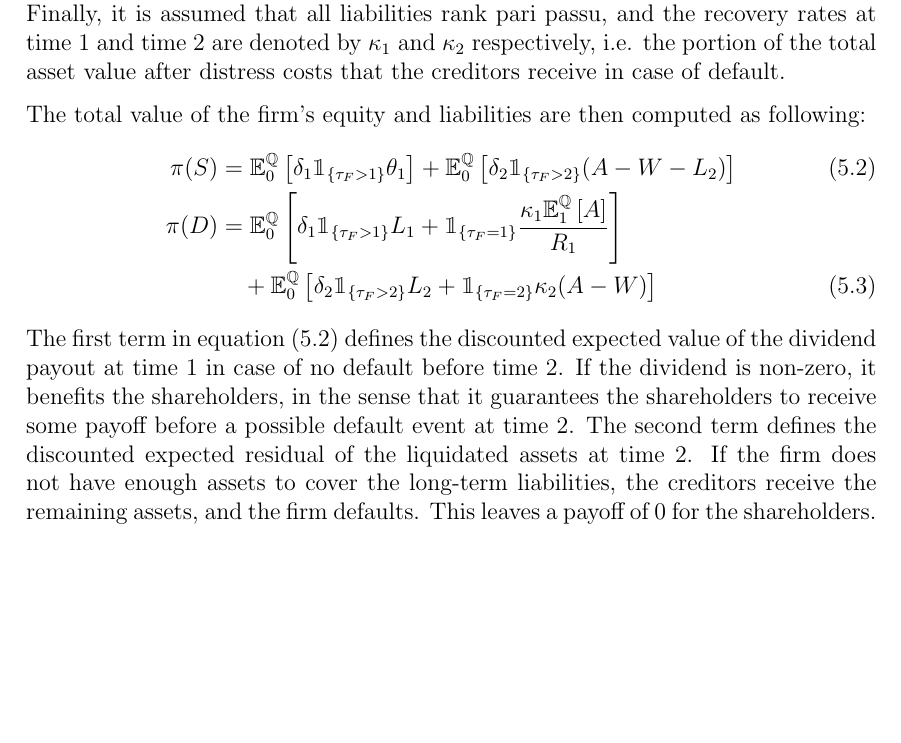
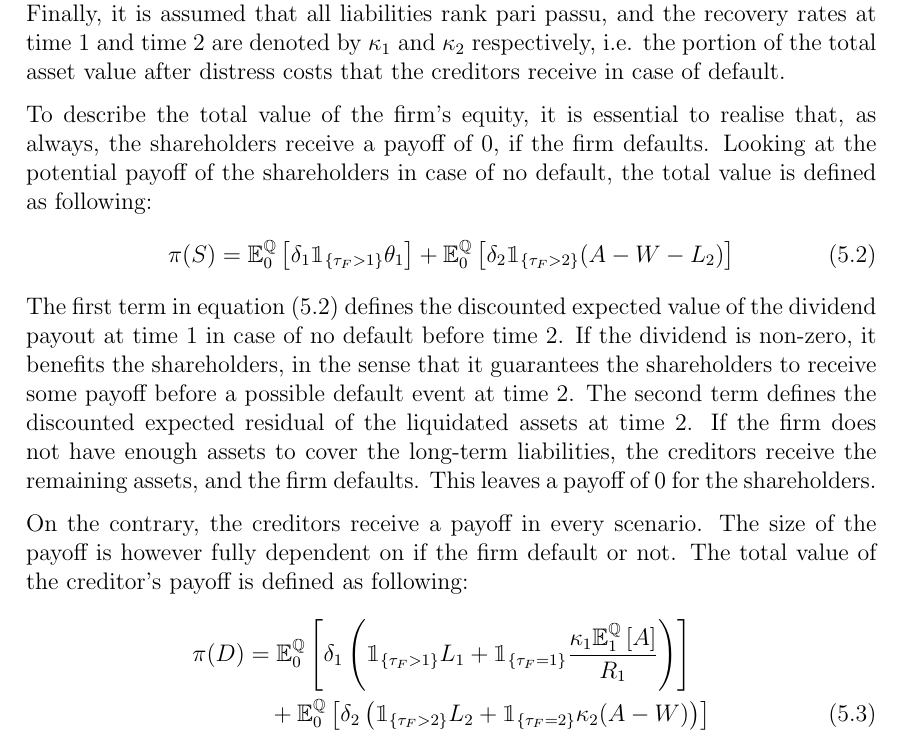
Before and after one commit to sebastianbaltser/master-thesis, a LaTeX thesis (thesis/main.tex, which reads thesis/content/body-matter/swap-contract/valuation-framework.tex): part of page 55 of 57, cut so that both start at the same text, the shorter picture padded with empty space. Compiled offline with pdfLaTeX.

Commit message:
Divide shareholder and creditor payoff more explicitely

```diff
--- a/thesis/content/body-matter/swap-contract/valuation-framework.tex
+++ b/thesis/content/body-matter/swap-contract/valuation-framework.tex
@@ -36,9 +36,10 @@
         and the recovery rates at time 1 and time 2 are denoted by $\kappa_1$ and $\kappa_2$ respectively,
         i.e. the portion of the total asset value after distress costs that the creditors receive in case of default.
 
-        The total value of the firm's equity and liabilities are then computed as following:
-        \begin{align}
-            \pi(S)&=
+        To describe the total value of the firm's equity, it is essential to realise that, as always, the shareholders receive a payoff of 0, if the firm defaults.
+        Looking at the potential payoff of the shareholders in case of no default, the total value is defined as following:
+        \begin{equation}
+            \pi(S)=
             \mathbb{E}_{0}^{\rnmeasure}\left[
                 \delta_1\mathbbm{1}_{\{\tau_{F}>1\}} \theta_1
             \right]
@@ -47,33 +48,41 @@
                 \delta_{2}\mathbbm{1}_{\{\tau_{F}>2\}} (A-W-L_{2})
             \right]
             \label{eqn:shareholder-value-multi-period}
-            \\
-            \nonumber
-            \pi(D)&=
-            \mathbb{E}_{0}^{\rnmeasure}\left[
-                \delta_1\mathbbm{1}_{\{\tau_{F}>1\}} L_1 + \mathbbm{1}_{\{\tau_{F}=1\}}
-                \frac{
-                    \kappa_1 \mathbb{E}_{1}^{\rnmeasure}\left[A\right]
-                }{
-                    R_1
-                }
-            \right]
-            \\
-            &\quad+
-            \mathbb{E}_{0}^{\rnmeasure}\left[
-                \delta_{2}\mathbbm{1}_{\{\tau_{F}>2\}}L_{2}
-                +
-                \mathbbm{1}_{\{\tau_{F}=2\}}\kappa_{2}(A-W)
-            \right]
-            \label{eqn:creditor-value-multi-period}
-        \end{align}
+        \end{equation}
         The first term in \cref{eqn:shareholder-value-multi-period} defines the discounted expected value of the dividend payout at time 1 in case of no default before time 2.
         If the dividend is non-zero, it benefits the shareholders,
         in the sense that it guarantees the shareholders to receive some payoff before a possible default event at time 2.
         The second term defines the discounted expected residual of the liquidated assets at time 2.
         If the firm does not have enough assets to cover the long-term liabilities, the creditors receive the remaining assets, and the firm defaults.
         This leaves a payoff of 0 for the shareholders.
-        \\
+
+        On the contrary, the creditors receive a payoff in every scenario.
+        The size of the payoff is however fully dependent on if the firm default or not.
+        The total value of the creditor's payoff is defined as following:
+        \begin{align}
+            \pi(D)&=
+            \mathbb{E}_{0}^{\rnmeasure}\left[
+                \delta_1
+                \left(\mathbbm{1}_{\{\tau_{F}>1\}} L_1 + \mathbbm{1}_{\{\tau_{F}=1\}}
+                \frac{
+                    \kappa_1 \mathbb{E}_{1}^{\rnmeasure}\left[A\right]
+                }{
+                    R_1
+                }
+                \right)
+            \right]
+            \nonumber
+            \\
+            &\quad+
+            \mathbb{E}_{0}^{\rnmeasure}\left[
+                \delta_{2}
+                \left(\mathbbm{1}_{\{\tau_{F}>2\}}L_{2}
+                +
+                \mathbbm{1}_{\{\tau_{F}=2\}}\kappa_{2}(A-W)
+                \right)
+            \right]
+            \label{eqn:creditor-value-multi-period}
+        \end{align}
         In \cref{eqn:creditor-value-multi-period} the first and the second term basically defines the same thing but in the two different time periods.
         The first term in each expectation is the expiring liability payoff at the respective point in time given no default.
         The second term in each expectation is the total asset value in case of default.
```
